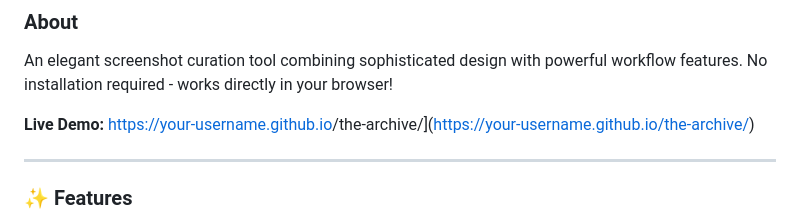
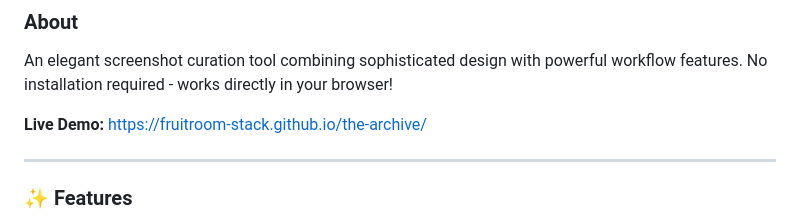
Before and after one commit to fruitroom-stack/the-archive, a Markdown page: README.md, the part around the change. Drawn GitHub-style.

```diff
--- a/README.md
+++ b/README.md
@@ -13,7 +13,7 @@
 
 An elegant screenshot curation tool combining sophisticated design with powerful workflow features. No installation required - works directly in your browser!
 
-**Live Demo:** [https://your-username.github.io](https://fruitroom-stack.github.io/)/the-archive/](https://your-username.github.io/the-archive/)
+**Live Demo:** [https://fruitroom-stack.github.io/the-archive/](https://your-username.github.io/the-archive/)
 
 ---
 
```
